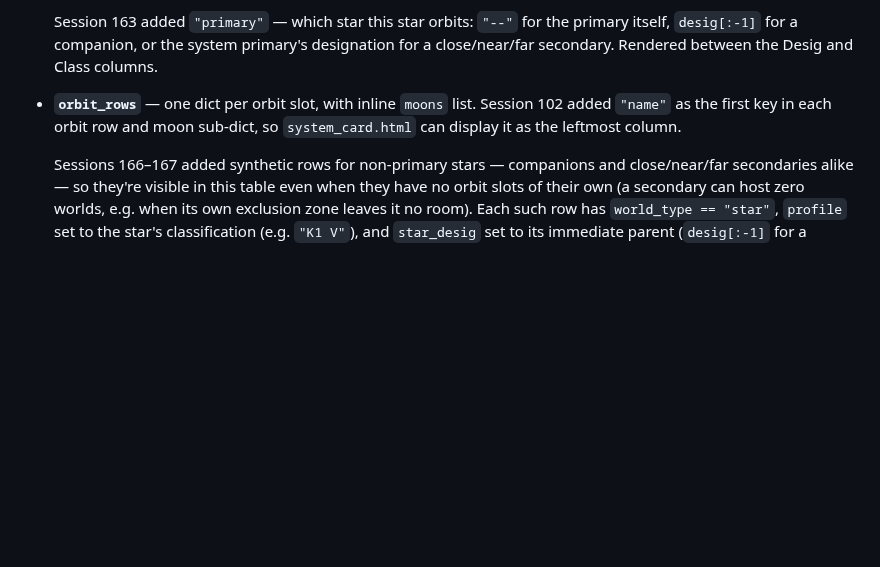
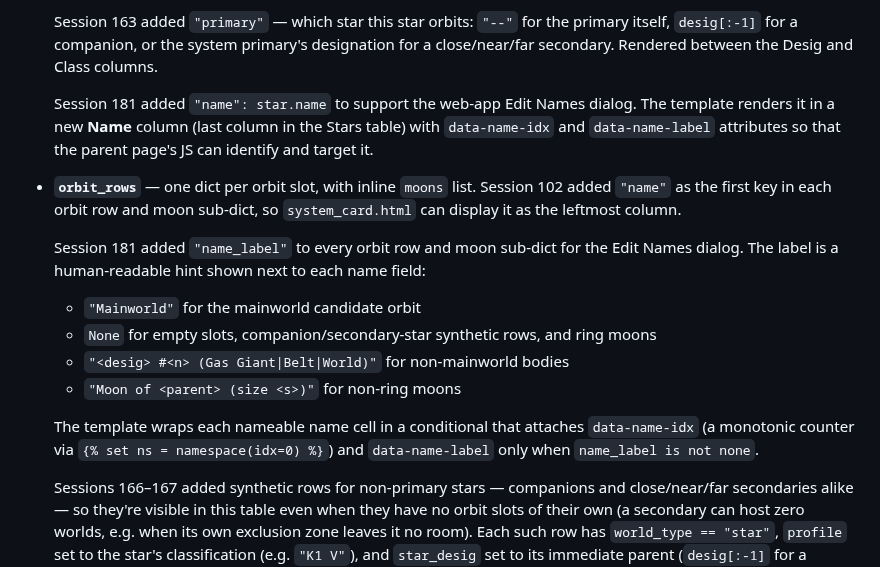
Before and after one commit to Elured-code/traveller-world-gen, a Markdown page: docs/traveller_system_gen_explained.md, the part around the change. GitHub-like rendering; blank space fills up the shorter version.

Commit message:
docs: update explained guides and context for session 181
- traveller_system_gen_explained.md: document star_rows["name"] addition,
  name_label in orbit_rows and moon sub-dicts, and data-name-idx/data-name-label
  template attributes added for the web-app Edit Names dialog

Co-Authored-By: Claude Sonnet 4.6 <noreply@anthropic.com>

```diff
--- a/docs/traveller_system_gen_explained.md
+++ b/docs/traveller_system_gen_explained.md
@@ -358,9 +358,27 @@ two main data structures:
   primary itself, `desig[:-1]` for a companion, or the system primary's
   designation for a close/near/far secondary. Rendered between the Desig and
   Class columns.
+
+  Session 181 added `"name": star.name` to support the web-app Edit Names
+  dialog. The template renders it in a new **Name** column (last column in the
+  Stars table) with `data-name-idx` and `data-name-label` attributes so that
+  the parent page's JS can identify and target it.
+
 - **`orbit_rows`** — one dict per orbit slot, with inline `moons` list. Session 102 added
   `"name"` as the first key in each orbit row and moon sub-dict, so `system_card.html` can
   display it as the leftmost column.
+
+  Session 181 added `"name_label"` to every orbit row and moon sub-dict for the
+  Edit Names dialog. The label is a human-readable hint shown next to each name
+  field:
+  - `"Mainworld"` for the mainworld candidate orbit
+  - `None` for empty slots, companion/secondary-star synthetic rows, and ring moons
+  - `"<desig> #<n> (Gas Giant|Belt|World)"` for non-mainworld bodies
+  - `"Moon of <parent> (size <s>)"` for non-ring moons
+
+  The template wraps each nameable name cell in a conditional that attaches
+  `data-name-idx` (a monotonic counter via `{% set ns = namespace(idx=0) %}`)
+  and `data-name-label` only when `name_label is not none`.
 
   Sessions 166–167 added synthetic rows for non-primary stars — companions and
   close/near/far secondaries alike — so they're visible in this table even
```
